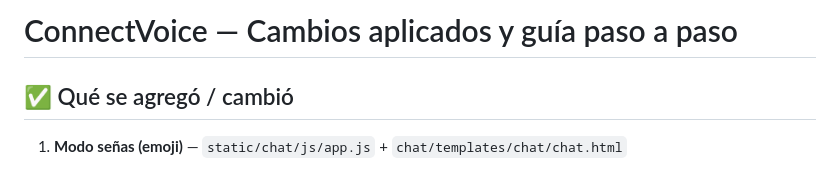
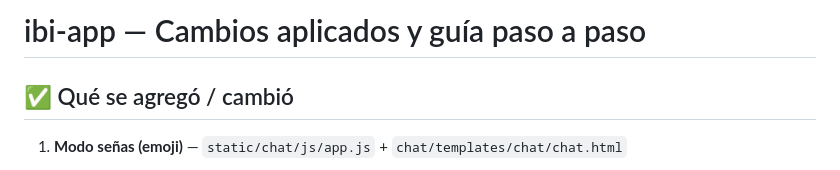
Before and after one commit to jorge06102022/Ibi-App, a Markdown page: CAMBIOS_Y_GUIA.md, the part around the change. Rendered like a GitHub page.

Commit message:
Rename project from ConnectVoice to ibi-app

```diff
--- a/CAMBIOS_Y_GUIA.md
+++ b/CAMBIOS_Y_GUIA.md
@@ -1,4 +1,4 @@
-# ConnectVoice — Cambios aplicados y guía paso a paso
+# ibi-app — Cambios aplicados y guía paso a paso
 
 ## ✅ Qué se agregó / cambió
 
```
